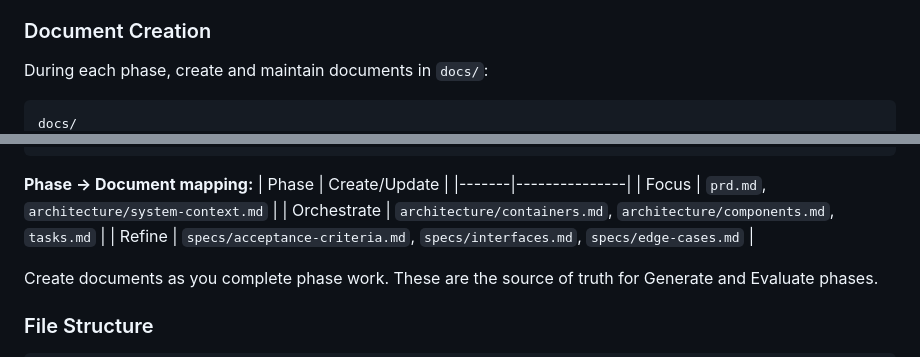
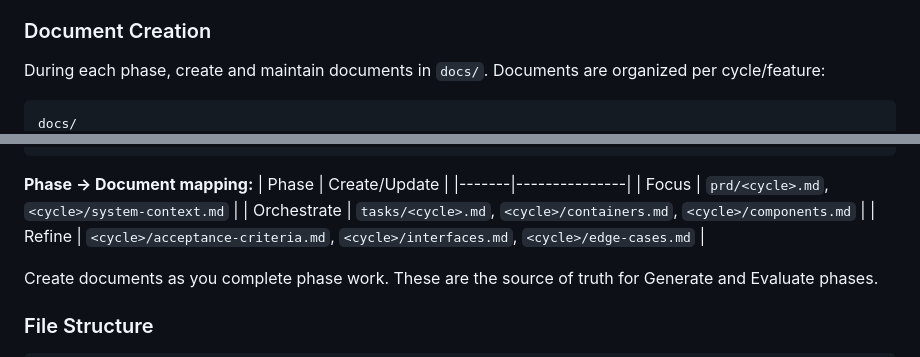
Before and after one commit to scottfeltham/forge-mcp, a Markdown page: CLAUDE.md, 2 parts joined by grey strips. Drawn GitHub-style.

````diff
--- a/CLAUDE.md
+++ b/CLAUDE.md
@@ -375,7 +375,7 @@ The framework organizes work into 5-phase cycles implementing Intent-Driven Deve
 
 ### Document Creation
 
-During each phase, create and maintain documents in `docs/`:
+During each phase, create and maintain documents in `docs/`. Documents are organized per cycle/feature:
 
 ```
 docs/
@@ -394,9 +395,9 @@ docs/
 **Phase → Document mapping:**
 | Phase | Create/Update |
 |-------|---------------|
-| Focus | `prd.md`, `architecture/system-context.md` |
-| Orchestrate | `architecture/containers.md`, `architecture/components.md`, `tasks.md` |
-| Refine | `specs/acceptance-criteria.md`, `specs/interfaces.md`, `specs/edge-cases.md` |
+| Focus | `prd/<cycle>.md`, `<cycle>/system-context.md` |
+| Orchestrate | `tasks/<cycle>.md`, `<cycle>/containers.md`, `<cycle>/components.md` |
+| Refine | `<cycle>/acceptance-criteria.md`, `<cycle>/interfaces.md`, `<cycle>/edge-cases.md` |
 
 Create documents as you complete phase work. These are the source of truth for Generate and Evaluate phases.
 
````
Also changed, not shown: other parts of CLAUDE.md (+11 -10 lines).
